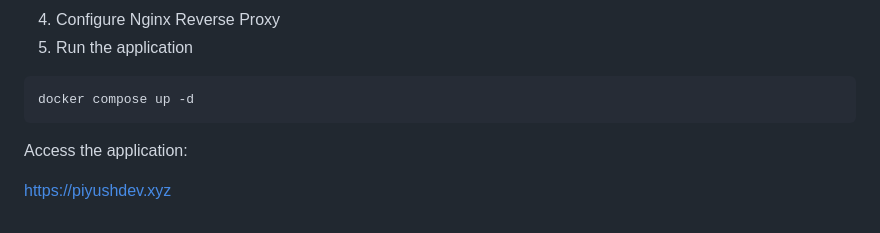
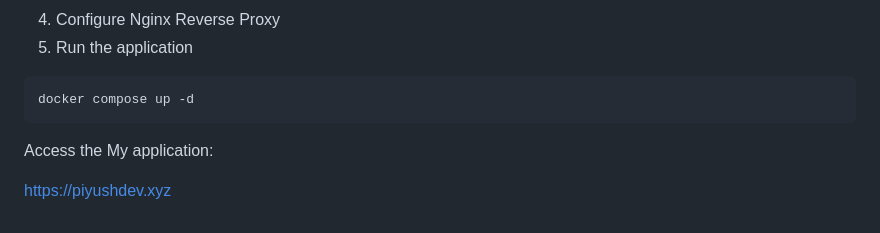
Before and after one commit to piyushsharma2205/Planet-Shopify, a Markdown page: README.md, the part around the change. GitHub-like rendering.

````diff
--- a/README.md
+++ b/README.md
@@ -166,6 +166,6 @@ Planet-Shopify/
 docker compose up -d
 ```
 
-Access the application:
+Access the My application:
 
 https://piyushdev.xyz
````
